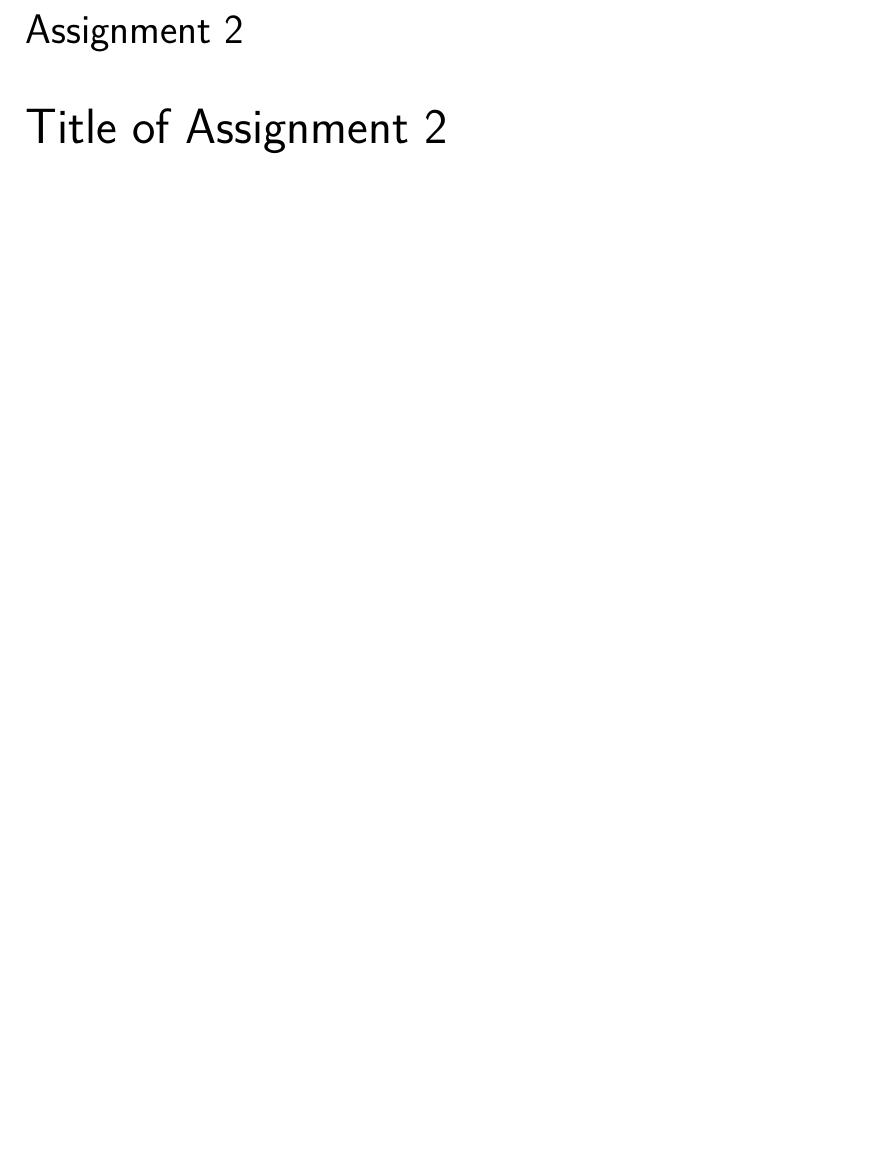
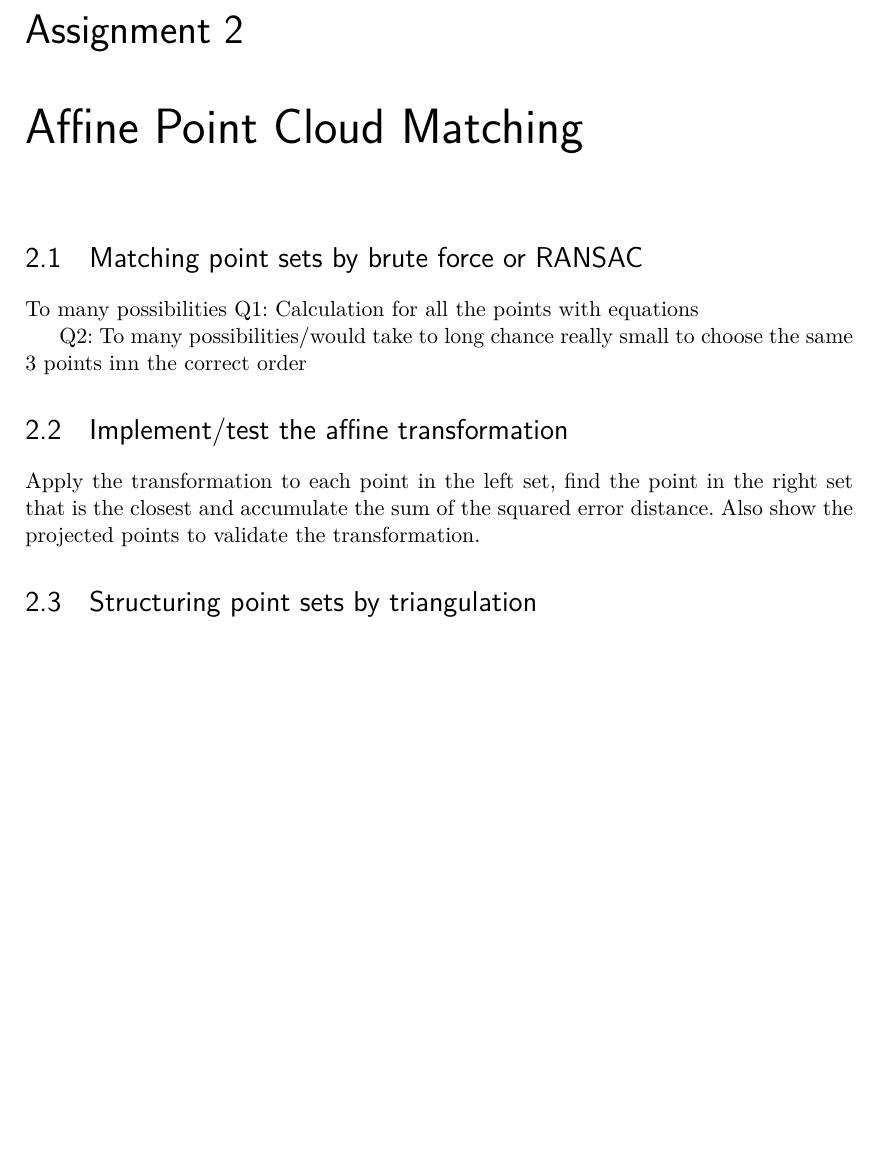
Before and after one commit to davidkroeg/computer-vision-setup, a LaTeX thesis (term-report/term-report.tex, which reads term-report/chapters/assignment2.tex): part of page 8 of 10, cut so that both start at the same text, the shorter picture padded with empty space. Compiled offline with pdfLaTeX.

Commit message:
adding chapter for assignment 2

```diff
--- a/term-report/chapters/assignment2.tex
+++ b/term-report/chapters/assignment2.tex
@@ -1,6 +1,17 @@
 %%%----------------------------------------------------------
-\chapter{Title of Assignment 2}
+\chapter{Affine Point Cloud Matching}
 %%%----------------------------------------------------------
 
 
-% more assignments here
+\section{Matching point sets by brute force or RANSAC}
+
+To many possibilities
+Q1: Calculation for all the points with equations
+
+Q2: To many possibilities/would take to long chance really small to choose the same 3 points inn the correct order
+
+\section{Implement/test the affine transformation}
+
+Apply the transformation to each point in the left set, find the point in the right set that is the closest and accumulate the sum of the squared error distance. Also show the projected points to validate the transformation.
+
+\section{Structuring point sets by triangulation}
```
Also changed, not shown: term-report/term-report.pdf.
